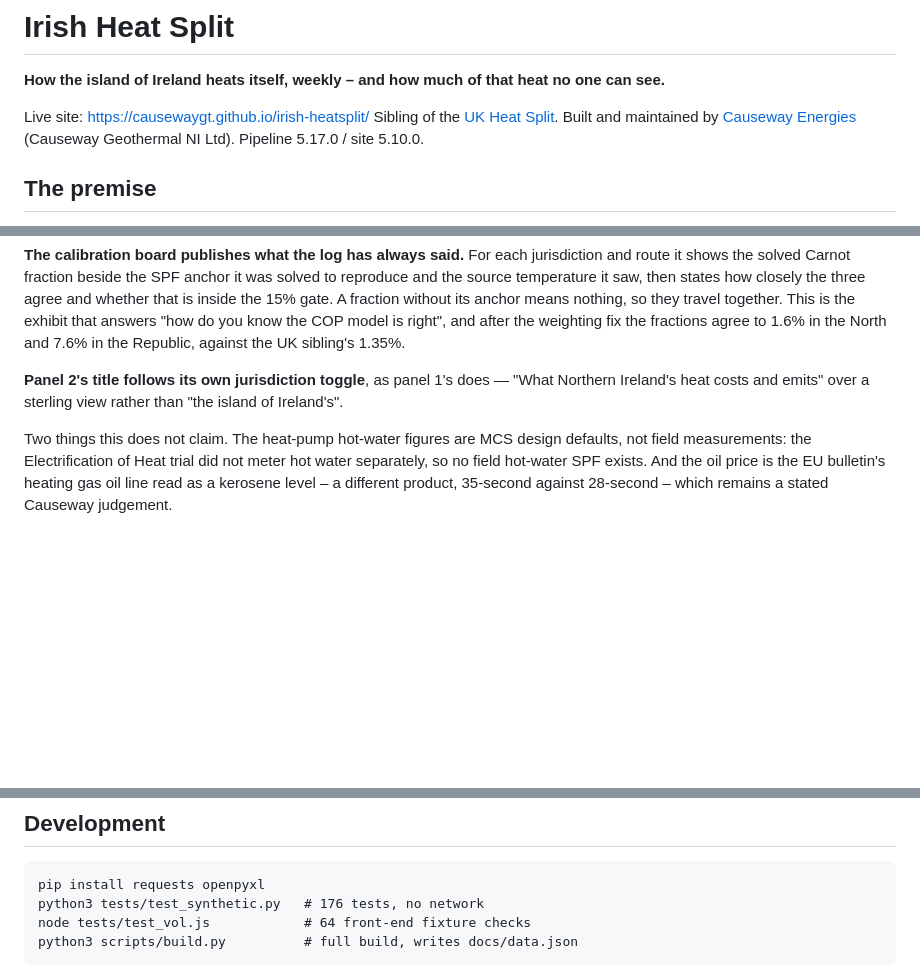
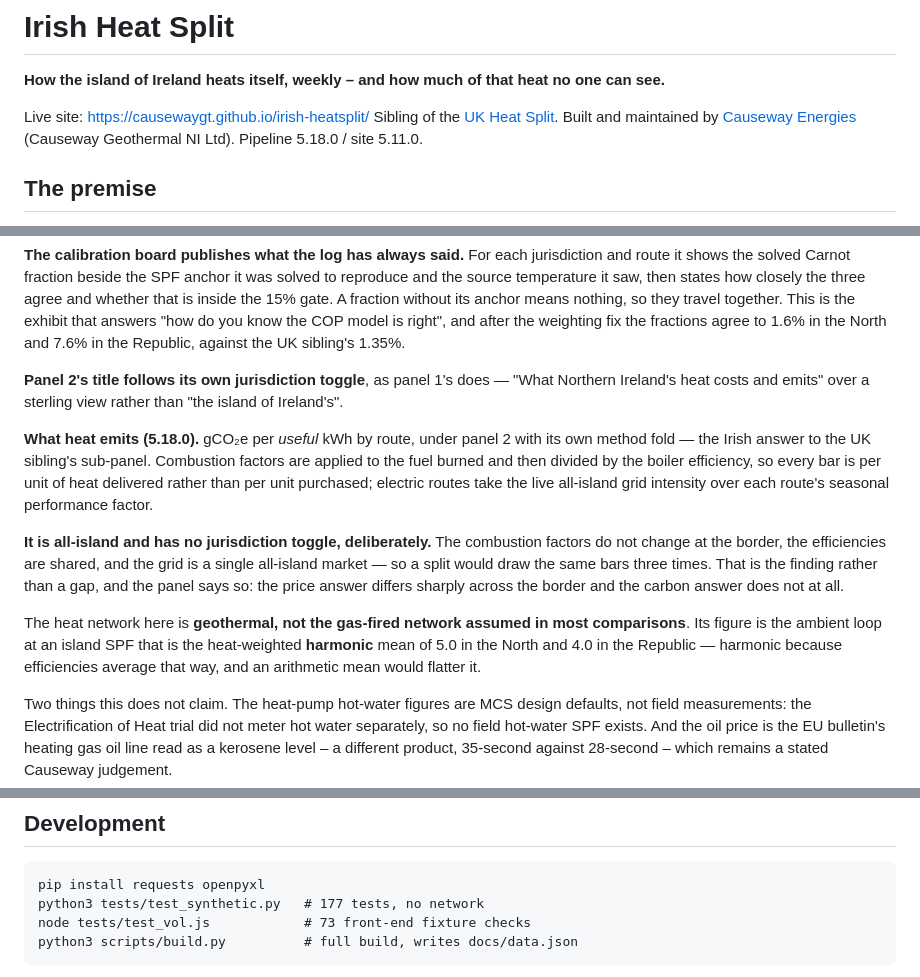
Before and after one commit to causewaygt/irish-heatsplit, a Markdown page: README.md, 3 parts joined by grey strips. GitHub-like rendering; blank space fills up the shorter version.

````diff
--- a/README.md
+++ b/README.md
@@ -6,7 +6,7 @@ no one can see.**
 Live site: https://causewaygt.github.io/irish-heatsplit/
 Sibling of the [UK Heat Split](https://causewaygt.github.io/uk-heatsplit/).
 Built and maintained by [Causeway Energies](https://causewaygt.com)
-(Causeway Geothermal NI Ltd). Pipeline 5.17.0 / site 5.10.0.
+(Causeway Geothermal NI Ltd). Pipeline 5.18.0 / site 5.11.0.
 
 ## The premise
 
@@ -740,6 +740,26 @@ COP model is right", and after the weighting fix the fractions agree to
 does — "What Northern Ireland's heat costs and emits" over a sterling
 view rather than "the island of Ireland's".
 
+**What heat emits (5.18.0).** gCO₂e per *useful* kWh by route, under
+panel 2 with its own method fold — the Irish answer to the UK sibling's
+sub-panel. Combustion factors are applied to the fuel burned and then
+divided by the boiler efficiency, so every bar is per unit of heat
+delivered rather than per unit purchased; electric routes take the live
+all-island grid intensity over each route's seasonal performance factor.
+
+**It is all-island and has no jurisdiction toggle, deliberately.** The
+combustion factors do not change at the border, the efficiencies are
+shared, and the grid is a single all-island market — so a split would
+draw the same bars three times. That is the finding rather than a gap,
+and the panel says so: the price answer differs sharply across the
+border and the carbon answer does not at all.
+
+The heat network here is **geothermal, not the gas-fired network assumed
+in most comparisons**. Its figure is the ambient loop at an island SPF
+that is the heat-weighted **harmonic** mean of 5.0 in the North and 4.0
+in the Republic — harmonic because efficiencies average that way, and an
+arithmetic mean would flatter it.
+
 Two things this does not claim. The heat-pump hot-water figures are MCS
 design defaults, not field measurements: the Electrification of Heat
 trial did not meter hot water separately, so no field hot-water SPF
@@ -880,8 +900,8 @@ footer alongside the build time.
 
 ```
 pip install requests openpyxl
-python3 tests/test_synthetic.py   # 176 tests, no network
-node tests/test_vol.js            # 64 front-end fixture checks
+python3 tests/test_synthetic.py   # 177 tests, no network
+node tests/test_vol.js            # 73 front-end fixture checks
 python3 scripts/build.py          # full build, writes docs/data.json
 ```
 
````
